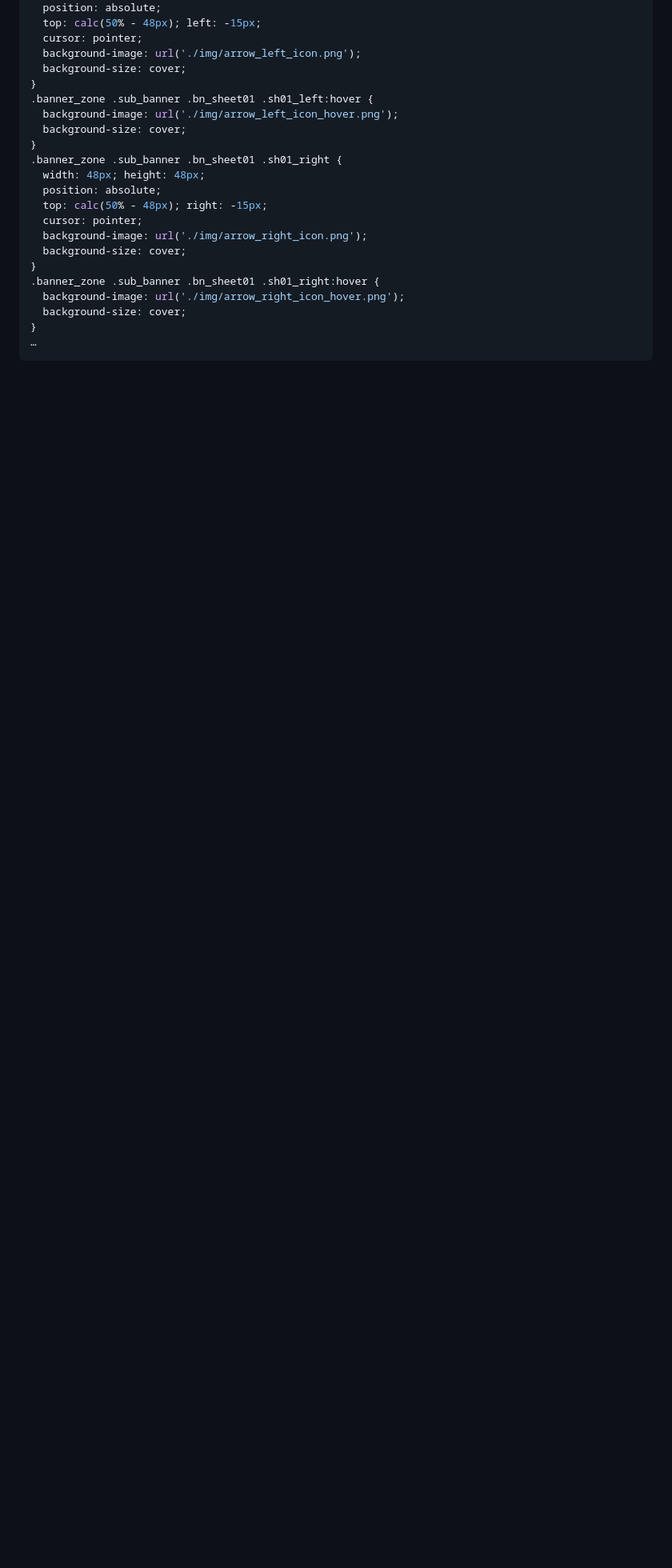
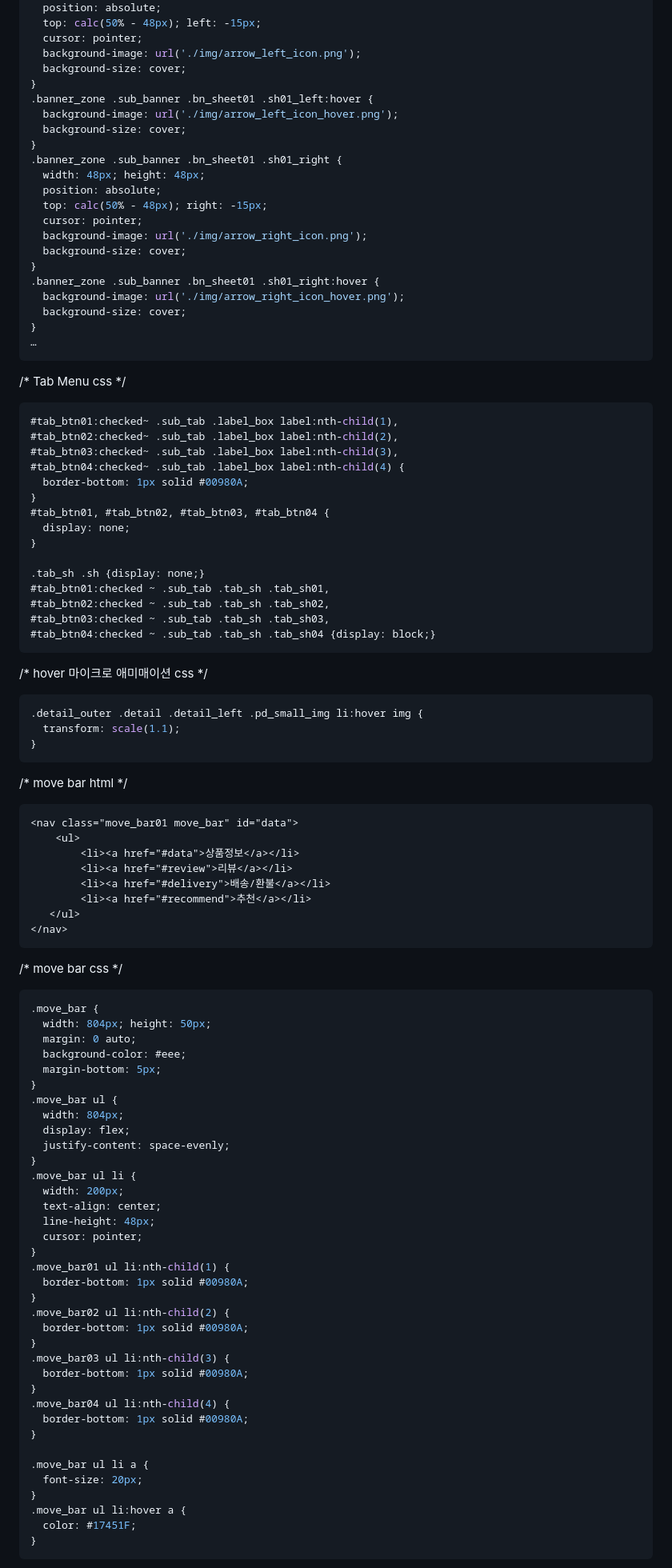
Before and after one commit to yanjieun0110/Greenish_web, a Markdown page: README.md, the part around one of its changes. Shown at 80% size. GitHub-like rendering; blank space fills up the shorter version.

````diff
--- a/README.md
+++ b/README.md
@@ -159,3 +159,82 @@
 }
 …
 ```
+
+/* Tab Menu css */
+```css
+#tab_btn01:checked~ .sub_tab .label_box label:nth-child(1),
+#tab_btn02:checked~ .sub_tab .label_box label:nth-child(2),
+#tab_btn03:checked~ .sub_tab .label_box label:nth-child(3),
+#tab_btn04:checked~ .sub_tab .label_box label:nth-child(4) {
+  border-bottom: 1px solid #00980A;
+}
+#tab_btn01, #tab_btn02, #tab_btn03, #tab_btn04 {
+  display: none;
+}
+
+.tab_sh .sh {display: none;}
+#tab_btn01:checked ~ .sub_tab .tab_sh .tab_sh01,
+#tab_btn02:checked ~ .sub_tab .tab_sh .tab_sh02,
+#tab_btn03:checked ~ .sub_tab .tab_sh .tab_sh03,
+#tab_btn04:checked ~ .sub_tab .tab_sh .tab_sh04 {display: block;}
+```
+
+/* hover 마이크로 애미매이션 css */
+```css
+.detail_outer .detail .detail_left .pd_small_img li:hover img {
+  transform: scale(1.1);
+}
+```
+
+/* move bar html */
+```html
+<nav class="move_bar01 move_bar" id="data">
+    <ul>
+        <li><a href="#data">상품정보</a></li>
+        <li><a href="#review">리뷰</a></li>
+        <li><a href="#delivery">배송/환불</a></li>
+        <li><a href="#recommend">추천</a></li>
+   </ul>
+</nav>
+```
+
+/* move bar css */
+```css
+.move_bar {
+  width: 804px; height: 50px;
+  margin: 0 auto;
+  background-color: #eee;
+  margin-bottom: 5px;
+}
+.move_bar ul {
+  width: 804px;
+  display: flex;
+  justify-content: space-evenly;
+}
+.move_bar ul li {
+  width: 200px;
+  text-align: center;
+  line-height: 48px;
+  cursor: pointer;
+}
+.move_bar01 ul li:nth-child(1) {
+  border-bottom: 1px solid #00980A;
+}
+.move_bar02 ul li:nth-child(2) {
+  border-bottom: 1px solid #00980A;
+}
+.move_bar03 ul li:nth-child(3) {
+  border-bottom: 1px solid #00980A;
+}
+.move_bar04 ul li:nth-child(4) {
+  border-bottom: 1px solid #00980A;
+}
+
+.move_bar ul li a {
+  font-size: 20px;
+}
+.move_bar ul li:hover a {
+  color: #17451F;
+}
+```
+
````
Also changed, not shown: other parts of README.md (+47 -0 lines).
